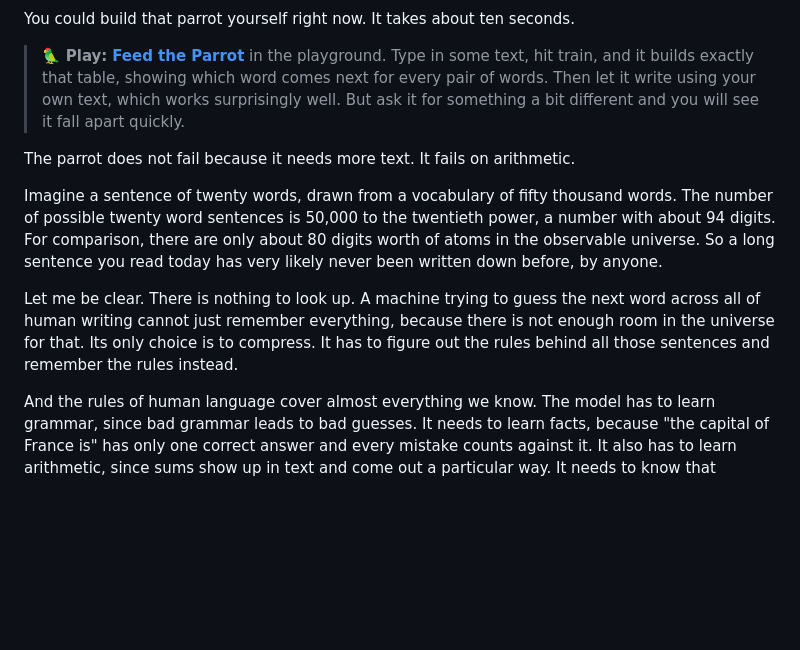
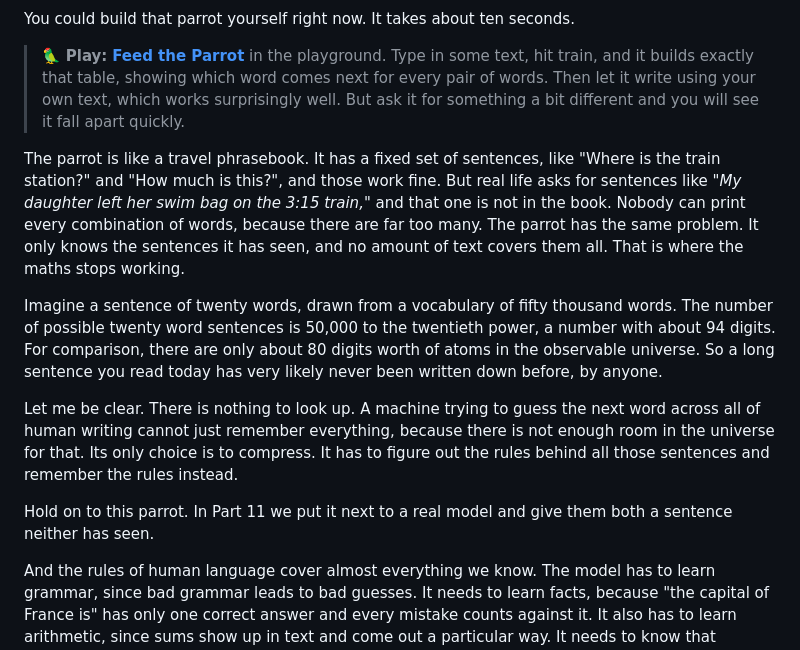
Before and after one commit to tiwaana/ai-internals, a Markdown page: docs/ai-internals-01b-the-guessing-machine.md, the part around the change. GitHub-like rendering; blank space fills up the shorter version.

Commit message:
1b: travel phrasebook replaces 'fails on arithmetic'; parrot hook for Part 11
Co-Authored-By: Claude Opus 5.5 <noreply@anthropic.com>

```diff
--- a/docs/ai-internals-01b-the-guessing-machine.md
+++ b/docs/ai-internals-01b-the-guessing-machine.md
@@ -68,11 +68,13 @@ You could build that parrot yourself right now. It takes about ten seconds.
 
 > 🦜 **Play:** [**Feed the Parrot**](playground.html#parrot) in the playground. Type in some text, hit train, and it builds exactly that table, showing which word comes next for every pair of words. Then let it write using your own text, which works surprisingly well. But ask it for something a bit different and you will see it fall apart quickly.
 
-The parrot does not fail because it needs more text. It fails on arithmetic.
+The parrot is like a travel phrasebook. It has a fixed set of sentences, like "Where is the train station?" and "How much is this?", and those work fine. But real life asks for sentences like *"My daughter left her swim bag on the 3:15 train,"* and that one is not in the book. Nobody can print every combination of words, because there are far too many. The parrot has the same problem. It only knows the sentences it has seen, and no amount of text covers them all. That is where the maths stops working.
 
 Imagine a sentence of twenty words, drawn from a vocabulary of fifty thousand words. The number of possible twenty word sentences is 50,000 to the twentieth power, a number with about 94 digits. For comparison, there are only about 80 digits worth of atoms in the observable universe. So a long sentence you read today has very likely never been written down before, by anyone.
 
 Let me be clear. There is nothing to look up. A machine trying to guess the next word across all of human writing cannot just remember everything, because there is not enough room in the universe for that. Its only choice is to compress. It has to figure out the rules behind all those sentences and remember the rules instead.
+
+Hold on to this parrot. In Part 11 we put it next to a real model and give them both a sentence neither has seen.
 
 And the rules of human language cover almost everything we know. The model has to learn grammar, since bad grammar leads to bad guesses. It needs to learn facts, because "the capital of France is" has only one correct answer and every mistake counts against it. It also has to learn arithmetic, since sums show up in text and come out a particular way. It needs to know that trophies are big and cases are things you put objects into. It even has to understand that if someone is angry in the first paragraph, they are probably still angry in the third, because that affects which word comes next.
 
```
